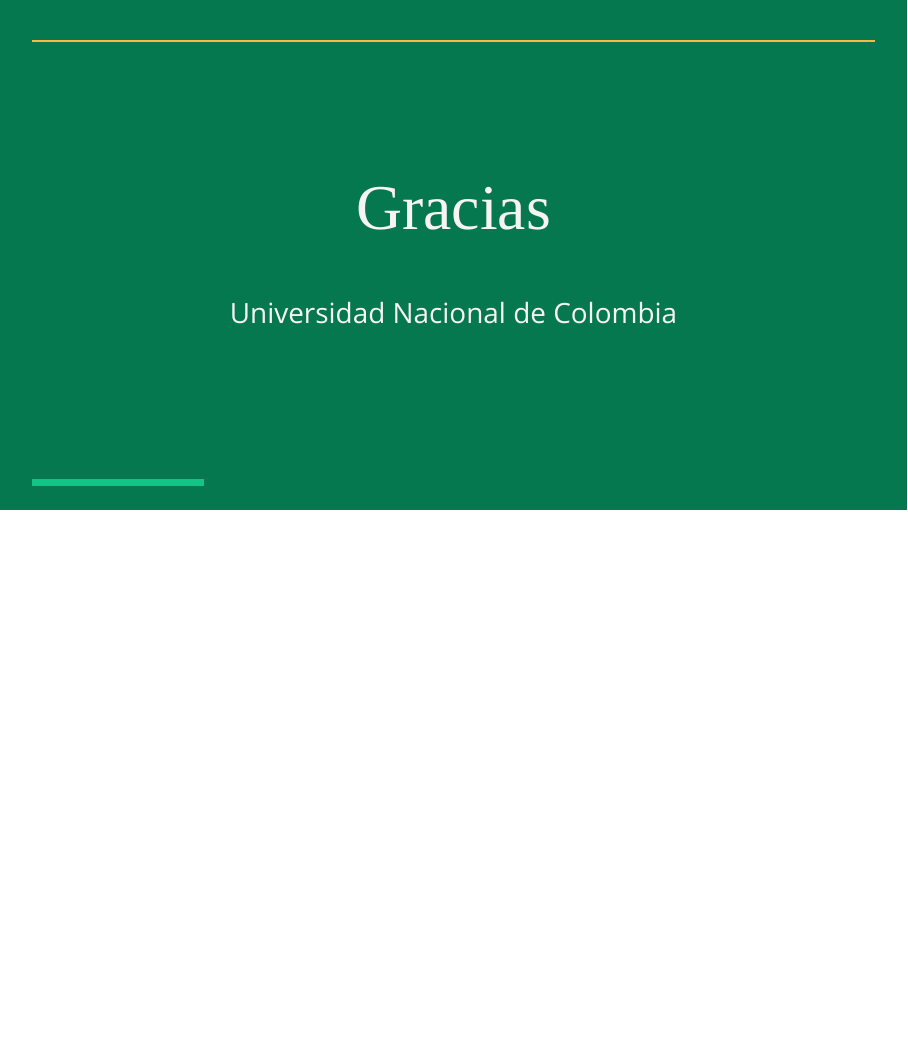
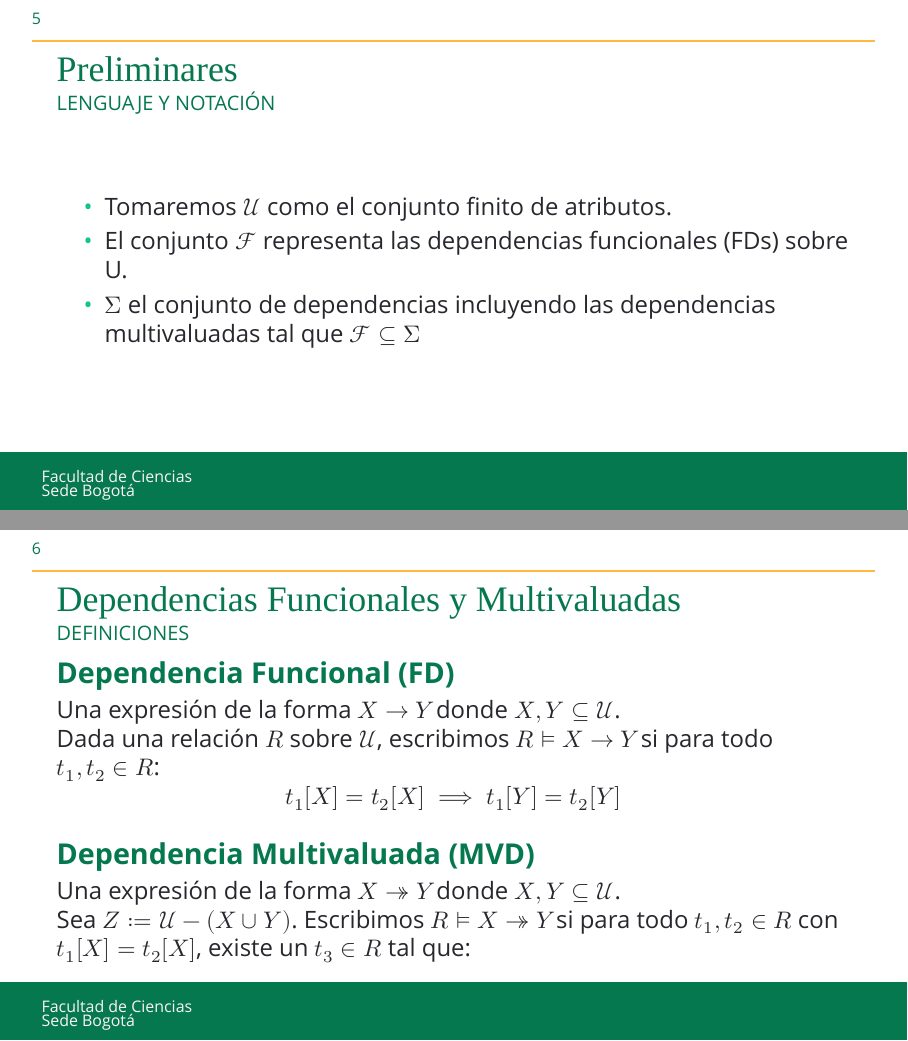
Before and after one commit to TomasJerezG/Seminar_Expo, LaTeX slides (main.tex): page 8 of 8 before the commit and pages 7 and 8 of 9 after it, the two joined at a grey line, the shorter picture padded with empty space. Compiled offline with LuaLaTeX; a missing font is replaced by an installed copy or a similar font.

Commit message:
Octava diapositiva

```diff
--- a/main.tex
+++ b/main.tex
@@ -70,7 +70,30 @@
 \begin{frame}
     \frametitle{Preliminares}
     \framesubtitle{Lenguaje y notación}
+    \begin{itemize}
+        \item Tomaremos $\mathcal{U}$ como el conjunto finito de atributos.
+        \item El conjunto $\mathcal{F}$ representa las dependencias funcionales (FDs) sobre U.
+        \item $\Sigma$ el conjunto de dependencias incluyendo las dependencias multivaluadas tal que $\mathcal{F} \subseteq \Sigma$
+    \end{itemize}
 \end{frame}
 
+
+\begin{frame}
+    \frametitle{Dependencias Funcionales y Multivaluadas}
+    \framesubtitle{Definiciones}
+
+    \begin{block}{Dependencia Funcional (FD)}
+        Una expresión de la forma $X \rightarrow Y$ donde $X, Y \subseteq \mathcal{U}$. \\
+        Dada una relación $R$ sobre $\mathcal{U}$, escribimos $R \vDash X \rightarrow Y$ si para todo $t_1, t_2 \in R$:
+        \[t_1[X] = t_2[X] \implies t_1[Y] = t_2[Y]\]
+    \end{block}
+
+
+    \begin{block}{Dependencia Multivaluada (MVD)}
+        Una expresión de la forma $X \twoheadrightarrow Y$ donde $X, Y \subseteq \mathcal{U}$. \\
+        Sea $Z := \mathcal{U} - (X \cup Y)$. Escribimos $R \vDash X \twoheadrightarrow Y$ si para todo $t_1, t_2 \in R$ con $t_1[X] = t_2[X]$, existe un $t_3 \in R$ tal que:
+        \[t_3[X] = t_1[X], \quad t_3[Y] = t_1[Y], \quad \text{y} \quad t_3[Z] = t_2[Z]\]
+    \end{block}
+\end{frame}
 \SlideBackCover{}
 \end{document}
```
